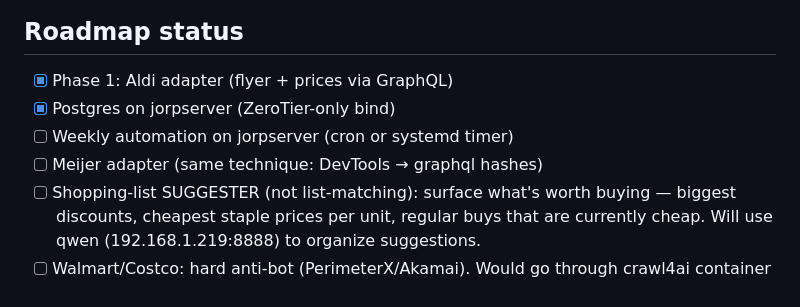
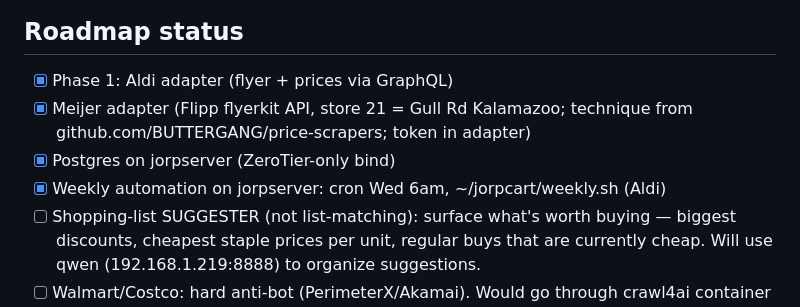
Before and after one commit to Jorp-porp/jorpcart, a Markdown page: STATE.md, the part around the change. GitHub-like rendering.

Commit message:
STATE.md: meijer done, store 21
Co-authored-by: Jorp-porp <Jorp-porp@users.noreply.github.com>

```diff
--- a/STATE.md
+++ b/STATE.md
@@ -56,9 +56,10 @@ Remove-Item C:\Users\jorp\jorpcart-tmp, C:\Users\jorp\jorpcart.zip -Recurse -For
 
 ## Roadmap status
 - [x] Phase 1: Aldi adapter (flyer + prices via GraphQL)
+- [x] Meijer adapter (Flipp flyerkit API, store 21 = Gull Rd Kalamazoo;
+      technique from github.com/BUTTERGANG/price-scrapers; token in adapter)
 - [x] Postgres on jorpserver (ZeroTier-only bind)
-- [ ] Weekly automation on jorpserver (cron or systemd timer)
-- [ ] Meijer adapter (same technique: DevTools → graphql hashes)
+- [x] Weekly automation on jorpserver: cron Wed 6am, ~/jorpcart/weekly.sh (Aldi)
 - [ ] Shopping-list SUGGESTER (not list-matching): surface what's worth
       buying — biggest discounts, cheapest staple prices per unit, regular
       buys that are currently cheap. Will use qwen (192.168.1.219:8888)
```
